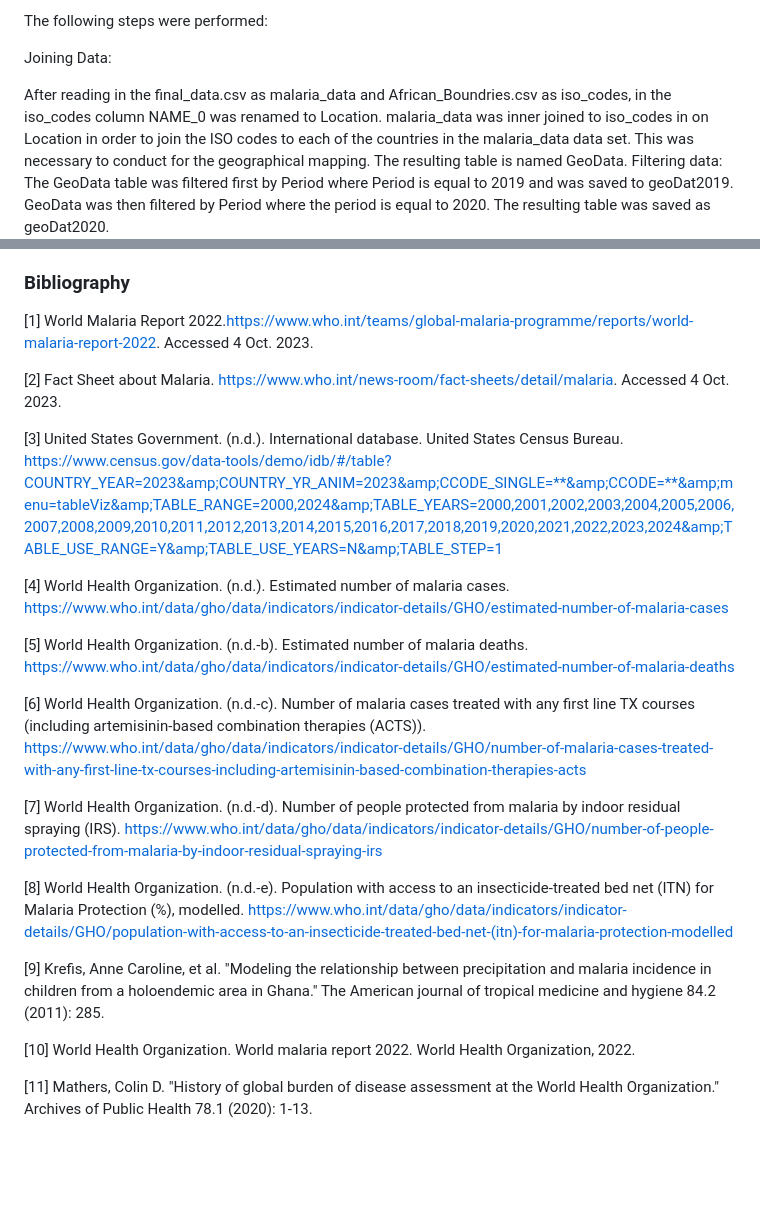
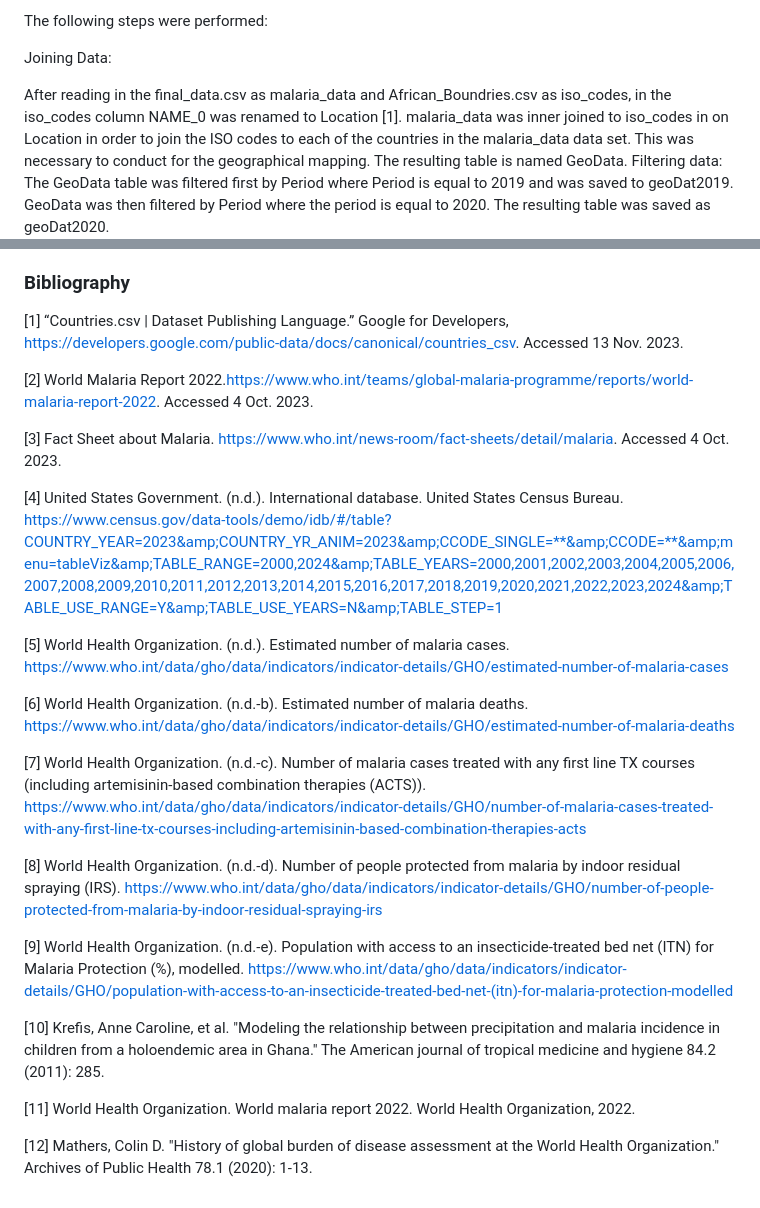
Before and after one commit to alecbuetow/Malaria-Epidemiology-Analysis, a Markdown page: README.md, 2 parts joined by grey strips. Rendered like a GitHub page; blank space fills up the shorter version.

Commit message:
add iso citation to README.md

```diff
--- a/README.md
+++ b/README.md
@@ -89,7 +89,7 @@ The following steps were performed:
 
 Joining Data:
 
-After reading in the final_data.csv as malaria_data and African_Boundries.csv as iso_codes, in the iso_codes column NAME_0 was renamed to Location.
+After reading in the final_data.csv as malaria_data and African_Boundries.csv as iso_codes, in the iso_codes column NAME_0 was renamed to Location [1].
 malaria_data was inner joined to iso_codes in on Location in order to join the ISO codes to each of the countries in the malaria_data data set. This was necessary to conduct for the geographical mapping. The resulting table is named GeoData.
 Filtering data:
 The GeoData table was filtered first by Period where Period is equal to 2019 and was saved to geoDat2019.
@@ -146,25 +146,26 @@ To create the correlation matrix, we selected the numeric columns from the origi
 When calculating the correlation matrix a Spearman's correlation was used. The correlation matrix was visualized using the package ggcorrplot. Specifically, hc.cluster was set to true to use a hierarchical cluster ordering and the type was set to lower to obtain the lower half. Finally, the labels of the axis were set to true.
 
 ### Bibliography
+[1] “Countries.csv | Dataset Publishing Language.” Google for Developers, https://developers.google.com/public-data/docs/canonical/countries_csv. Accessed 13 Nov. 2023.
 
-[1] World Malaria Report 2022.https://www.who.int/teams/global-malaria-programme/reports/world-malaria-report-2022. Accessed 4 Oct. 2023.
+[2] World Malaria Report 2022.https://www.who.int/teams/global-malaria-programme/reports/world-malaria-report-2022. Accessed 4 Oct. 2023.
 
-[2] Fact Sheet about Malaria. https://www.who.int/news-room/fact-sheets/detail/malaria. Accessed 4 Oct. 2023.
+[3] Fact Sheet about Malaria. https://www.who.int/news-room/fact-sheets/detail/malaria. Accessed 4 Oct. 2023.
 
-[3] United States Government. (n.d.). International database. United States Census Bureau. https://www.census.gov/data-tools/demo/idb/#/table?COUNTRY_YEAR=2023&amp;COUNTRY_YR_ANIM=2023&amp;CCODE_SINGLE=**&amp;CCODE=**&amp;menu=tableViz&amp;TABLE_RANGE=2000,2024&amp;TABLE_YEARS=2000,2001,2002,2003,2004,2005,2006,2007,2008,2009,2010,2011,2012,2013,2014,2015,2016,2017,2018,2019,2020,2021,2022,2023,2024&amp;TABLE_USE_RANGE=Y&amp;TABLE_USE_YEARS=N&amp;TABLE_STEP=1
+[4] United States Government. (n.d.). International database. United States Census Bureau. https://www.census.gov/data-tools/demo/idb/#/table?COUNTRY_YEAR=2023&amp;COUNTRY_YR_ANIM=2023&amp;CCODE_SINGLE=**&amp;CCODE=**&amp;menu=tableViz&amp;TABLE_RANGE=2000,2024&amp;TABLE_YEARS=2000,2001,2002,2003,2004,2005,2006,2007,2008,2009,2010,2011,2012,2013,2014,2015,2016,2017,2018,2019,2020,2021,2022,2023,2024&amp;TABLE_USE_RANGE=Y&amp;TABLE_USE_YEARS=N&amp;TABLE_STEP=1
 
-[4] World Health Organization. (n.d.). Estimated number of malaria cases. https://www.who.int/data/gho/data/indicators/indicator-details/GHO/estimated-number-of-malaria-cases
+[5] World Health Organization. (n.d.). Estimated number of malaria cases. https://www.who.int/data/gho/data/indicators/indicator-details/GHO/estimated-number-of-malaria-cases
 
-[5] World Health Organization. (n.d.-b). Estimated number of malaria deaths. https://www.who.int/data/gho/data/indicators/indicator-details/GHO/estimated-number-of-malaria-deaths
+[6] World Health Organization. (n.d.-b). Estimated number of malaria deaths. https://www.who.int/data/gho/data/indicators/indicator-details/GHO/estimated-number-of-malaria-deaths
 
-[6] World Health Organization. (n.d.-c). Number of malaria cases treated with any first  line TX courses (including artemisinin-based combination therapies (ACTS)). https://www.who.int/data/gho/data/indicators/indicator-details/GHO/number-of-malaria-cases-treated-with-any-first-line-tx-courses-including-artemisinin-based-combination-therapies-acts
+[7] World Health Organization. (n.d.-c). Number of malaria cases treated with any first  line TX courses (including artemisinin-based combination therapies (ACTS)). https://www.who.int/data/gho/data/indicators/indicator-details/GHO/number-of-malaria-cases-treated-with-any-first-line-tx-courses-including-artemisinin-based-combination-therapies-acts
 
-[7] World Health Organization. (n.d.-d). Number of people protected from malaria by indoor residual spraying (IRS). https://www.who.int/data/gho/data/indicators/indicator-details/GHO/number-of-people-protected-from-malaria-by-indoor-residual-spraying-irs
+[8] World Health Organization. (n.d.-d). Number of people protected from malaria by indoor residual spraying (IRS). https://www.who.int/data/gho/data/indicators/indicator-details/GHO/number-of-people-protected-from-malaria-by-indoor-residual-spraying-irs
 
-[8] World Health Organization. (n.d.-e). Population with access to an insecticide-treated bed net (ITN) for Malaria Protection (%), modelled. https://www.who.int/data/gho/data/indicators/indicator-details/GHO/population-with-access-to-an-insecticide-treated-bed-net-(itn)-for-malaria-protection-modelled
+[9] World Health Organization. (n.d.-e). Population with access to an insecticide-treated bed net (ITN) for Malaria Protection (%), modelled. https://www.who.int/data/gho/data/indicators/indicator-details/GHO/population-with-access-to-an-insecticide-treated-bed-net-(itn)-for-malaria-protection-modelled
 
-[9] Krefis, Anne Caroline, et al. "Modeling the relationship between precipitation and malaria incidence in children from a holoendemic area in Ghana." The American journal of tropical medicine and hygiene 84.2 (2011): 285.
+[10] Krefis, Anne Caroline, et al. "Modeling the relationship between precipitation and malaria incidence in children from a holoendemic area in Ghana." The American journal of tropical medicine and hygiene 84.2 (2011): 285.
 
-[10] World Health Organization. World malaria report 2022. World Health Organization, 2022.
+[11] World Health Organization. World malaria report 2022. World Health Organization, 2022.
 
-[11] Mathers, Colin D. "History of global burden of disease assessment at the World Health Organization." Archives of Public Health 78.1 (2020): 1-13.
+[12] Mathers, Colin D. "History of global burden of disease assessment at the World Health Organization." Archives of Public Health 78.1 (2020): 1-13.
```
